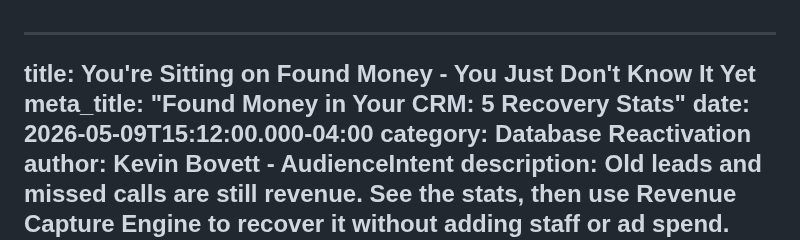
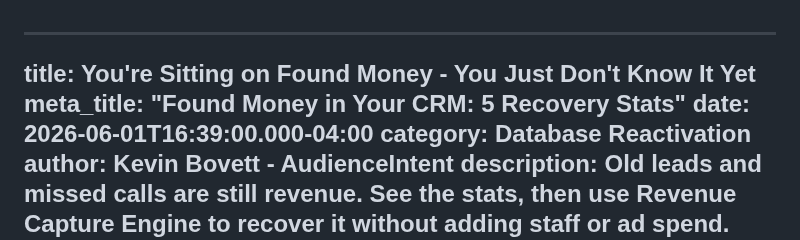
Before and after one commit to AudienceIntent/audienceintent-website, a Markdown page: insights/you-re-sitting-on-found-money-you-just-don-t-know-it-yet.md, the part around the change. Drawn GitHub-style.

Commit message:
Update Insights “you-re-sitting-on-found-money-you-just-don-t-know-it-yet”

```diff
--- a/insights/you-re-sitting-on-found-money-you-just-don-t-know-it-yet.md
+++ b/insights/you-re-sitting-on-found-money-you-just-don-t-know-it-yet.md
@@ -1,7 +1,7 @@
 ---
 title: You're Sitting on Found Money - You Just Don't Know It Yet
 meta_title: "Found Money in Your CRM: 5 Recovery Stats"
-date: 2026-05-09T15:12:00.000-04:00
+date: 2026-06-01T16:39:00.000-04:00
 category: Database Reactivation
 author: Kevin Bovett - AudienceIntent
 description: Old leads and missed calls are still revenue. See the stats, then
```
